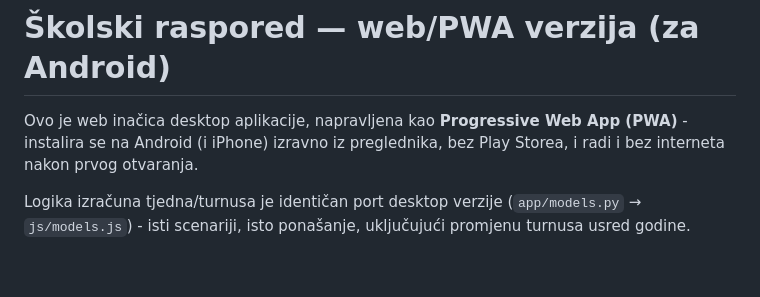
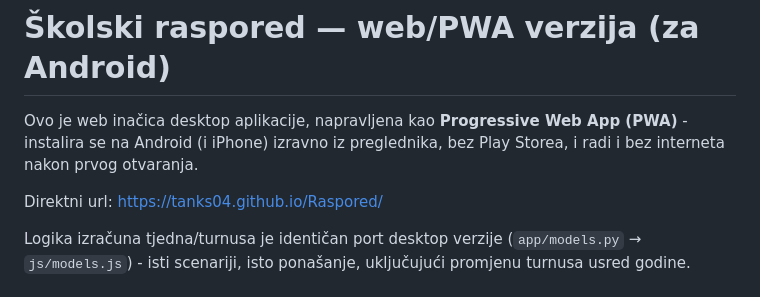
Before and after one commit to Tanks04/Raspored, a Markdown page: README.md, the part around the change. GitHub-like rendering; blank space fills up the shorter version.

```diff
--- a/README.md
+++ b/README.md
@@ -3,6 +3,8 @@
 Ovo je web inačica desktop aplikacije, napravljena kao **Progressive Web App
 (PWA)** - instalira se na Android (i iPhone) izravno iz preglednika, bez
 Play Storea, i radi i bez interneta nakon prvog otvaranja.
+
+Direktni url: https://tanks04.github.io/Raspored/
 
 Logika izračuna tjedna/turnusa je identičan port desktop verzije (`app/models.py`
 → `js/models.js`) - isti scenariji, isto ponašanje, uključujući promjenu
```
